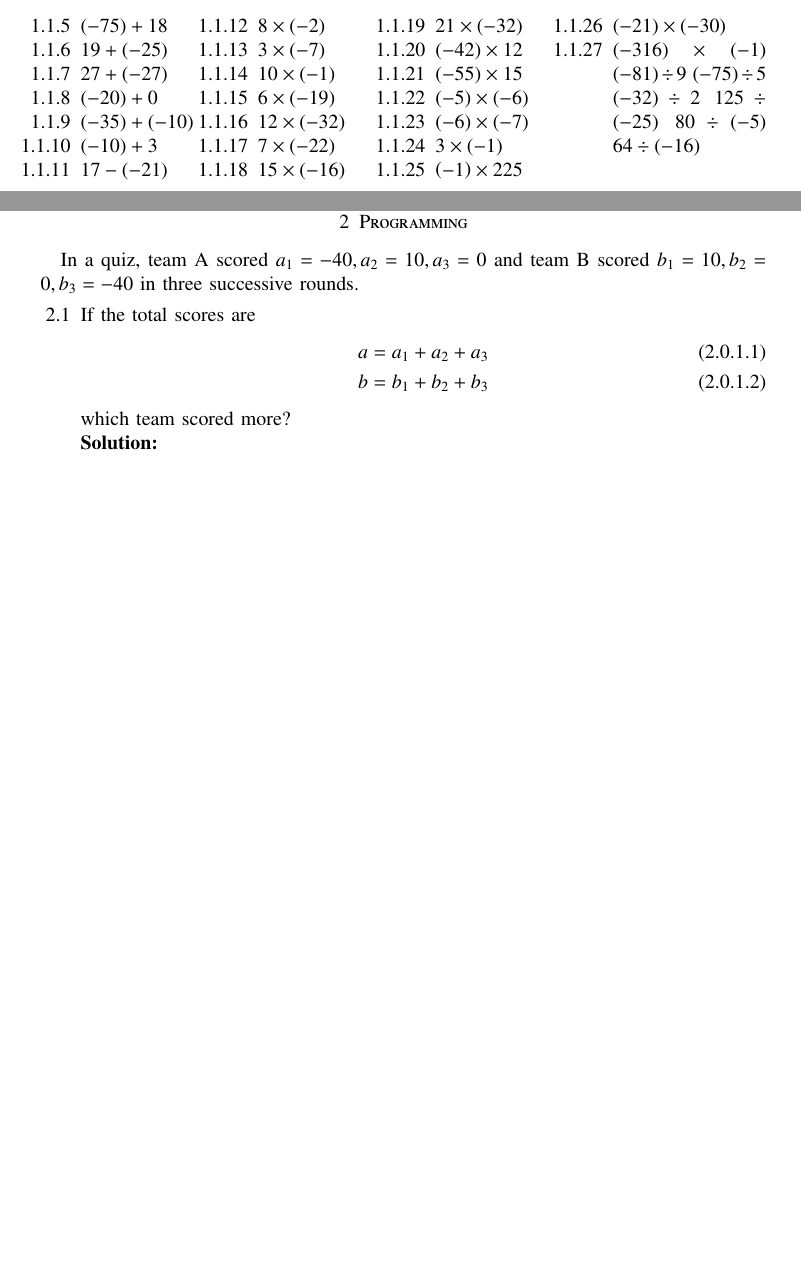
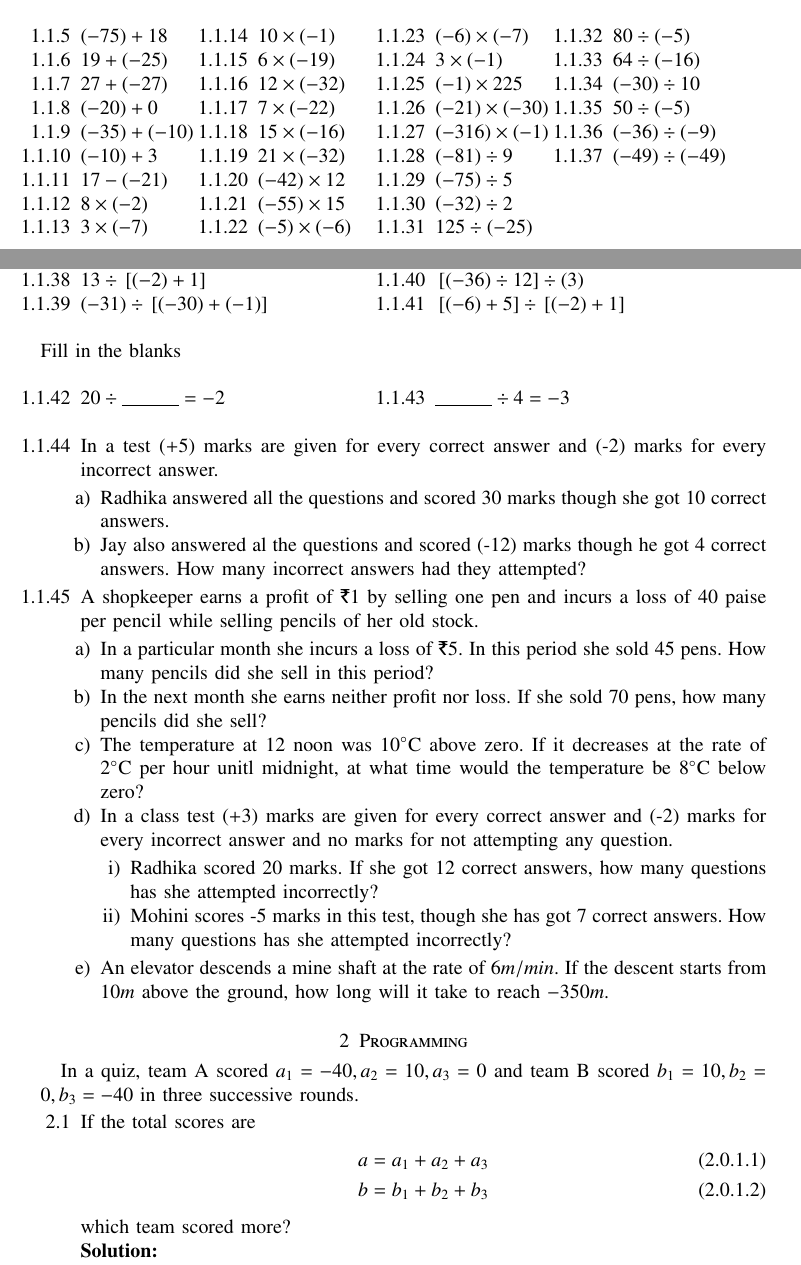
Before and after one commit to gadepall/cprog, a LaTeX paper (main.tex, which reads ncert/integer.tex): two parts of pages 5 and 6 of 17, joined at a grey line, cut so that both start at the same text, the shorter picture padded with empty space. Compiled offline with pdfLaTeX.

Commit message:
division finished

```diff
--- a/ncert/integer.tex
+++ b/ncert/integer.tex
@@ -46,11 +46,49 @@ Compute the following
 \item $\brak{-1}\times 225$
 \item $\brak{-21}\times(-30)$
 \item $\brak{-316}\times(-1)$
-	$\brak{-81}\div 9$
-	$\brak{-75}\div 5$
-	$\brak{-32}\div 2$
-	$125\div \brak{-25}$
-	$80\div \brak{-5}$
-	$64\div \brak{-16}$
+\item	$\brak{-81}\div 9$
+\item	$\brak{-75}\div 5$
+\item	$\brak{-32}\div 2$
+\item	$125\div \brak{-25}$
+\item	$80\div \brak{-5}$
+\item	$64\div \brak{-16}$
+\item	$\brak{-30}\div 10$
+\item	$50\div \brak{-5}$
+\item	$\brak{-36}\div \brak{-9}$
+\item	$\brak{-49}\div \brak{-49}$
+\end{multicols}
+\end{enumerate}
+\begin{enumerate}[label=\thesubsection.\arabic*, ref=\thesubsection.\theenumi,resume*]
+	\begin{multicols}{2}
+\item	$13\div \sbrak{\brak{-2}+1}$
+\item	$\brak{-31}\div \sbrak{\brak{-30}+\brak{-1}}$
+\item	$\sbrak{\brak{-36}\div 12}\div \brak{3}$
+\item	$\sbrak{\brak{-6}+5}\div \sbrak{\brak{-2}+1}$
 	\end{multicols}
 \end{enumerate}
+Fill in the blanks
+\begin{enumerate}[label=\thesubsection.\arabic*, ref=\thesubsection.\theenumi,resume*]
+	\begin{multicols}{2}
+		\item	$20 \div \rule{1cm}{0.1pt}=-2$
+		\item	$\rule{1cm}{0.1pt}\div 4=-3$
+	\end{multicols}
+\end{enumerate}
+\begin{enumerate}[label=\thesubsection.\arabic*, ref=\thesubsection.\theenumi,resume*]
+	\item In a test (+5) marks are given for every correct answer and (-2) marks for every incorrect answer.
+		\begin{enumerate}
+			\item Radhika answered all the questions and scored 30 marks though she got 10 correct answers.
+			\item Jay also answered al the questions and scored (-12) marks though he got 4 correct answers.  How many incorrect answers had they  attempted?
+		\end{enumerate}
+	\item A shopkeeper earns a profit of \rupee 1 by selling one pen and incurs a loss of 40 paise per pencil while selling pencils of her old stock.
+		\begin{enumerate}
+			\item In a particular month she incurs a loss of \rupee 5.  In this period she sold 45 pens.  How many pencils did she sell in this period?
+			\item In the next month she earns neither profit nor loss.  If she sold 70 pens, how many pencils did she sell?
+			\item The temperature at 12 noon was 10\degree C above zero. If it decreases at the rate of 2\degree C per hour unitl midnight, at what time would the temperature be 8\degree C below zero?
+	\item In a class test (+3) marks are given for every correct answer and (-2) marks for every incorrect answer and no marks for not attempting any question.
+		\begin{enumerate}
+			\item Radhika scored 20 marks.  If she got 12 correct answers, how many questions has she attempted incorrectly?
+			\item Mohini scores -5 marks in this test, though she has got 7 correct answers.   How many questions has she attempted incorrectly?
+		\end{enumerate}
+	\item An elevator descends a mine shaft at the rate of $6m/min$.  If the descent starts from $10m$ above the ground, how long will it take to reach $-350m$.
+		\end{enumerate}
+\end{enumerate}
```
Also changed, not shown: main.pdf, 3 other files.
